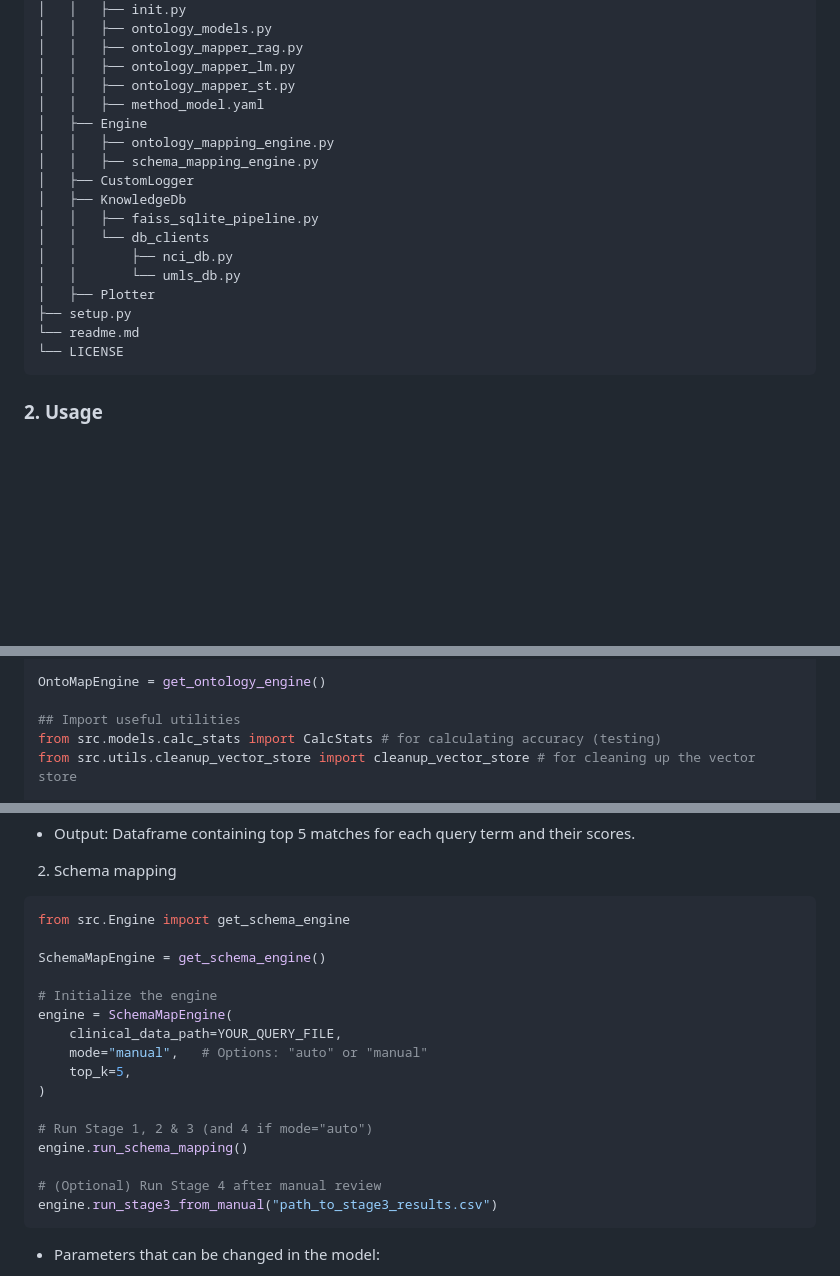
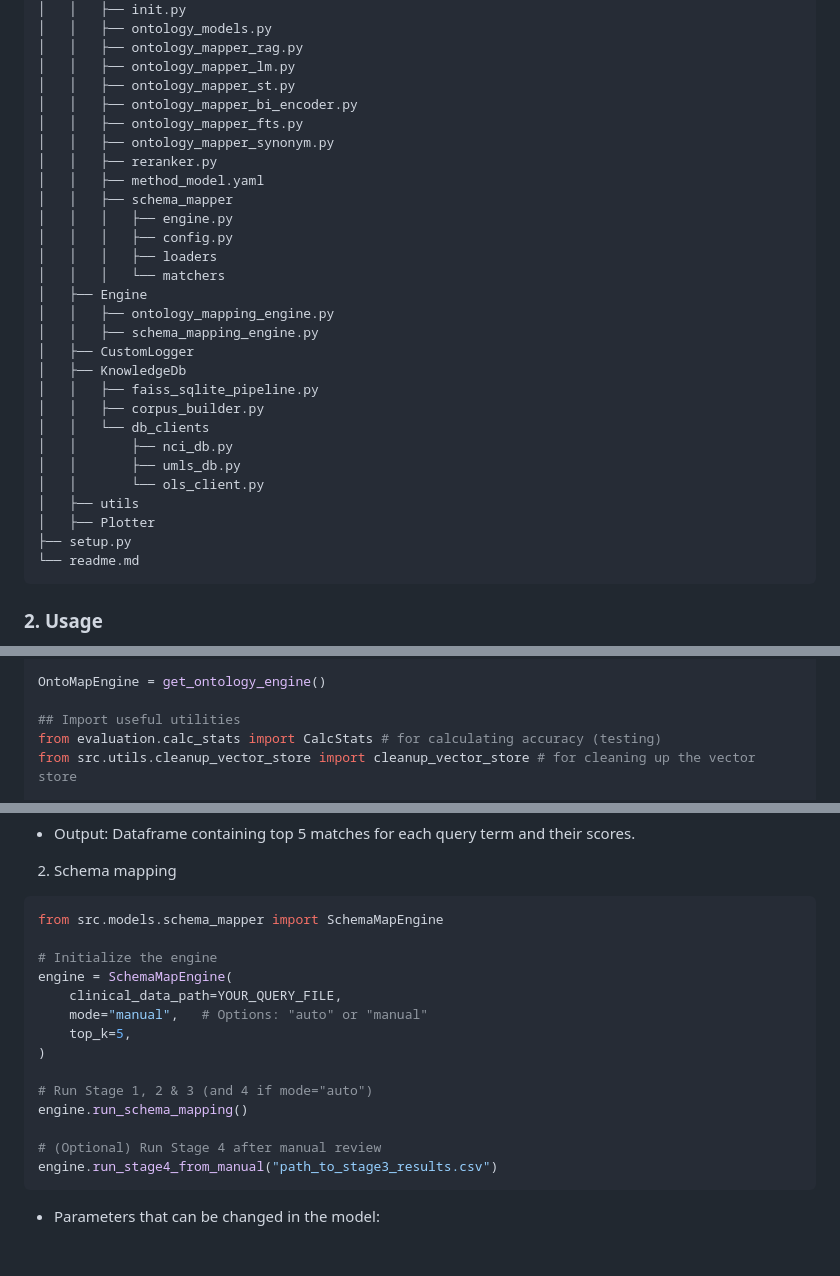
Before and after one commit to shbrief/MetaHarmonizer, a Markdown page: readme.md, 3 parts joined by grey strips. Rendered like a GitHub page; blank space fills up the shorter version.

Commit message:
update the main README.md

````diff
--- a/readme.md
+++ b/readme.md
@@ -15,20 +15,31 @@
 │   │   ├── ontology_mapper_rag.py
 │   │   ├── ontology_mapper_lm.py
 │   │   ├── ontology_mapper_st.py
+│   │   ├── ontology_mapper_bi_encoder.py
+│   │   ├── ontology_mapper_fts.py
+│   │   ├── ontology_mapper_synonym.py
+│   │   ├── reranker.py
 │   │   ├── method_model.yaml
+│   │   ├── schema_mapper
+│   │   │   ├── engine.py
+│   │   │   ├── config.py
+│   │   │   ├── loaders
+│   │   │   └── matchers
 │   ├── Engine
 │   │   ├── ontology_mapping_engine.py
 │   │   ├── schema_mapping_engine.py
 │   ├── CustomLogger
 │   ├── KnowledgeDb
 │   │   ├── faiss_sqlite_pipeline.py
+│   │   ├── corpus_builder.py
 │   │   └── db_clients
 │   │       ├── nci_db.py
-│   │       └── umls_db.py
+│   │       ├── umls_db.py
+│   │       └── ols_client.py
+│   ├── utils
 │   ├── Plotter
 ├── setup.py
 └── readme.md
-└── LICENSE
 ```
 ### 2. Usage
 
@@ -86,7 +97,7 @@ reload(om_bi)
 OntoMapEngine = get_ontology_engine()
 
 ## Import useful utilities
-from src.models.calc_stats import CalcStats # for calculating accuracy (testing)
+from evaluation.calc_stats import CalcStats # for calculating accuracy (testing)
 from src.utils.cleanup_vector_store import cleanup_vector_store # for cleaning up the vector store
 
 ## Now you must initialize the engine
@@ -124,9 +135,7 @@ results_engine_testing = onto_engine_large.run()
 
 2. Schema mapping
 ```python
-from src.Engine import get_schema_engine
-
-SchemaMapEngine = get_schema_engine()
+from src.models.schema_mapper import SchemaMapEngine
 
 # Initialize the engine
 engine = SchemaMapEngine(
@@ -139,7 +148,7 @@ engine = SchemaMapEngine(
 engine.run_schema_mapping()
 
 # (Optional) Run Stage 4 after manual review
-engine.run_stage3_from_manual("path_to_stage3_results.csv")
+engine.run_stage4_from_manual("path_to_stage3_results.csv")
 ```
 - Parameters that can be changed in the model:
   - clinical_data_path (str): Path to clinical dataset (TSV or CSV).
````
